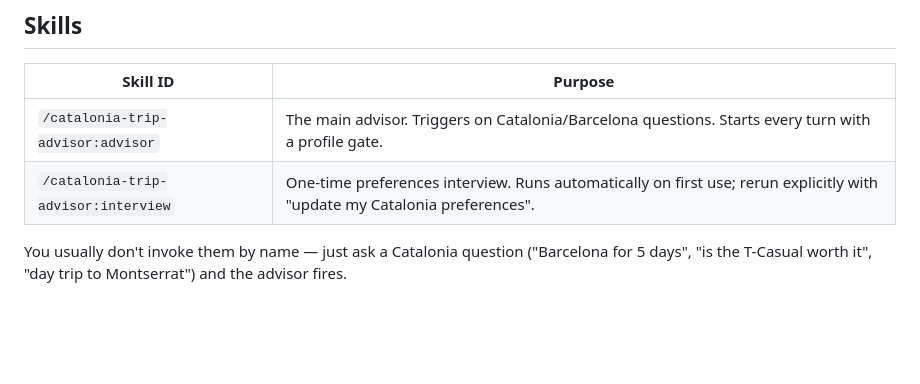
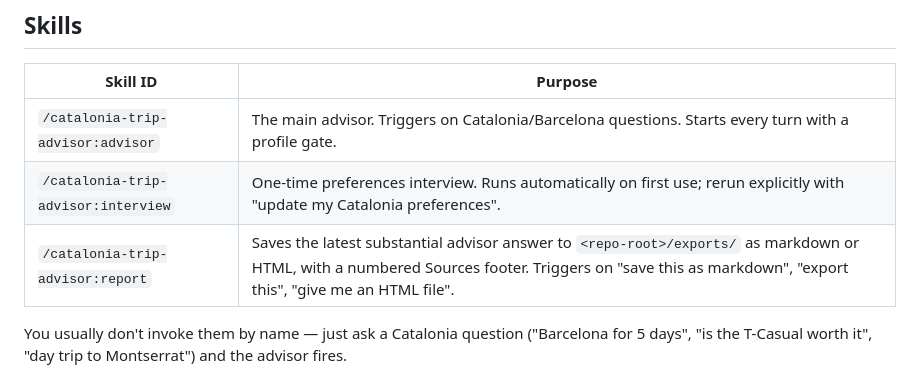
Before and after one commit to Dromediansk/claude-catalonia-advisors, a Markdown page: catalonia-trip-advisor/README.md, the part around the change. GitHub-like rendering; blank space fills up the shorter version.

Commit message:
docs(readme): add report skill to skills table
Addresses review comments by Copilot on PR #1: README skills table
only listed advisor and interview, leaving the new report skill
undiscoverable for users installing from README.

Co-Authored-By: Claude <noreply@anthropic.com>

```diff
--- a/catalonia-trip-advisor/README.md
+++ b/catalonia-trip-advisor/README.md
@@ -55,6 +55,7 @@ Once published to a marketplace, install via `/plugin install catalonia-trip-adv
 | ---------------------------------------- | ------------------------------------------------------------------------------------------------------------------------- |
 | `/catalonia-trip-advisor:advisor`        | The main advisor. Triggers on Catalonia/Barcelona questions. Starts every turn with a profile gate.                       |
 | `/catalonia-trip-advisor:interview`      | One-time preferences interview. Runs automatically on first use; rerun explicitly with "update my Catalonia preferences". |
+| `/catalonia-trip-advisor:report`         | Saves the latest substantial advisor answer to `<repo-root>/exports/` as markdown or HTML, with a numbered Sources footer. Triggers on "save this as markdown", "export this", "give me an HTML file". |
 
 You usually don't invoke them by name — just ask a Catalonia question ("Barcelona for 5 days", "is the T-Casual worth it", "day trip to Montserrat") and the advisor fires.
 
```
